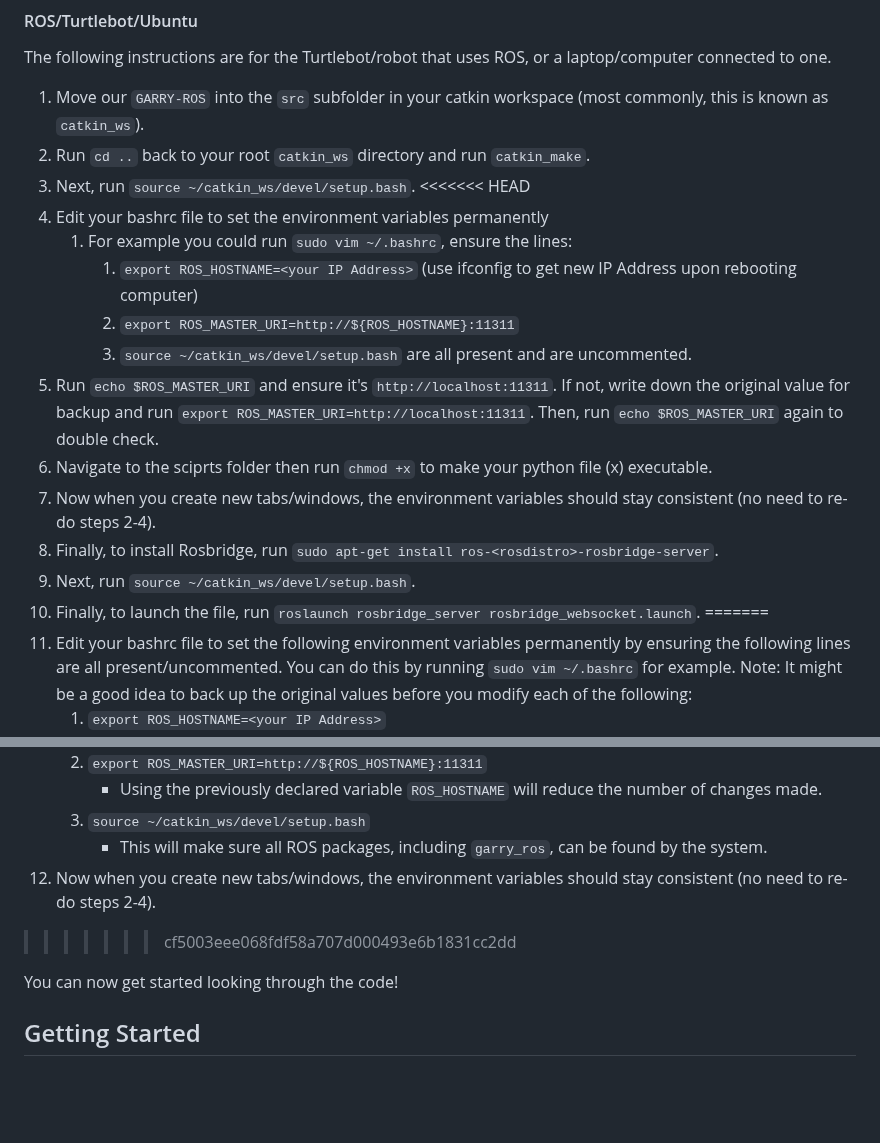
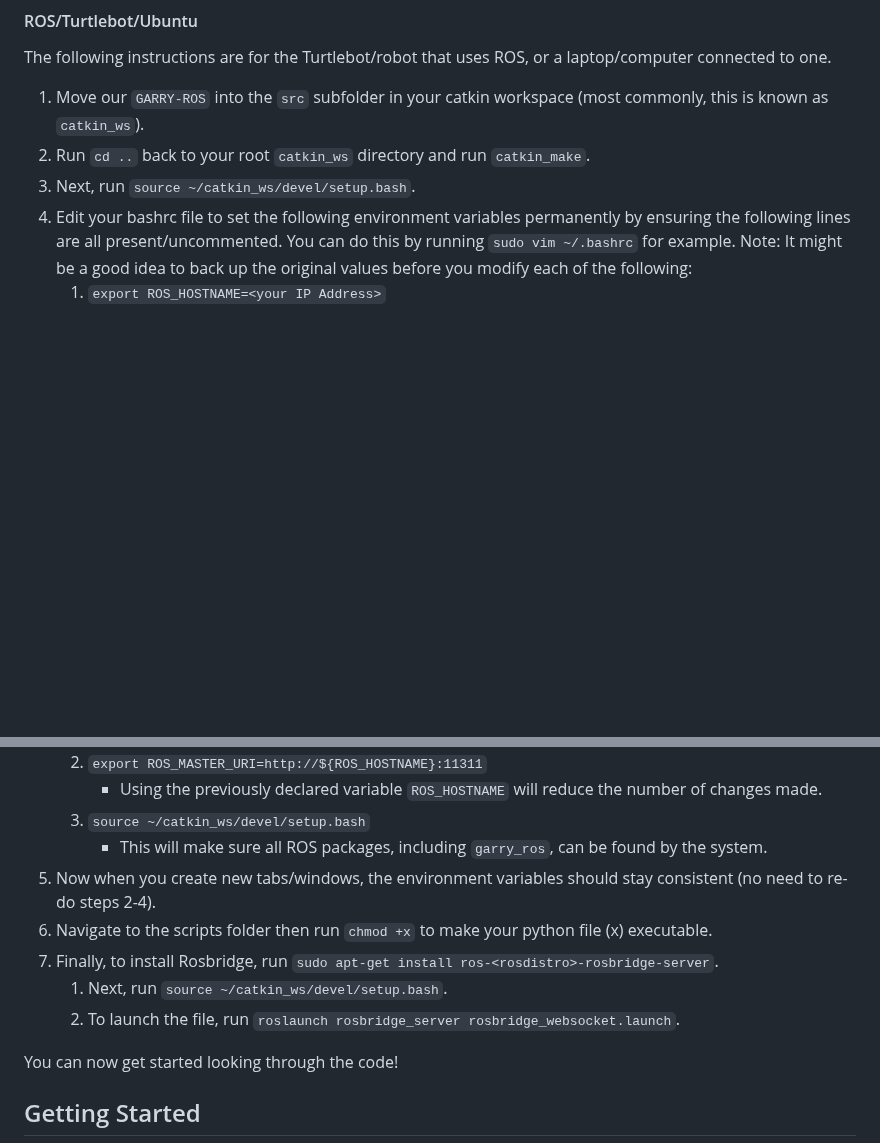
Before and after one commit to UCSD-RHC-Lab/GARRY, a Markdown page: README.md, 2 parts joined by grey strips. Rendered like a GitHub page; blank space fills up the shorter version.

Commit message:
Fixed merging issues

```diff
--- a/README.md
+++ b/README.md
@@ -159,20 +159,6 @@ The following instructions are for the Turtlebot/robot that uses ROS, or a lapto
 1. Move our `GARRY-ROS` into the `src` subfolder in your catkin workspace (most commonly, this is known as `catkin_ws`).
 2. Run `cd ..` back to your root `catkin_ws` directory and run `catkin_make`.
 3. Next, run `source ~/catkin_ws/devel/setup.bash`.
-<<<<<<< HEAD
-4. Edit your bashrc file to set the environment variables permanently
-   1. For example you could run `sudo vim ~/.bashrc`, ensure the lines:
-      1. `export ROS_HOSTNAME=<your IP Address>` (use ifconfig to get new IP Address upon rebooting computer)
-      2. `export ROS_MASTER_URI=http://${ROS_HOSTNAME}:11311`
-      3. `source ~/catkin_ws/devel/setup.bash`
-   are all present and are uncommented.
-5. Run `echo $ROS_MASTER_URI` and ensure it's `http://localhost:11311`. If not, write down the original value for backup and run `export ROS_MASTER_URI=http://localhost:11311`. Then, run `echo $ROS_MASTER_URI` again to double check.
-6. Navigate to the sciprts folder then run `chmod +x` to make your python file (x) executable.
-7. Now when you create new tabs/windows, the environment variables should stay consistent (no need to re-do steps 2-4).
-8. Finally, to install Rosbridge, run `sudo apt-get install ros-<rosdistro>-rosbridge-server`.
-9. Next, run `source ~/catkin_ws/devel/setup.bash`.
-10. Finally, to launch the file, run `roslaunch rosbridge_server rosbridge_websocket.launch`.
-=======
 4. Edit your bashrc file to set the following environment variables permanently by ensuring the following lines are all present/uncommented. You can do this by running `sudo vim ~/.bashrc` for example. Note: It might be a good idea to back up the original values before you modify each of the following:
     1. `export ROS_HOSTNAME=<your IP Address>`
        * Replace `<your IP address>` with the IP address of the Turtlebot/robot laptop. `ipconfig` can help. Use `ifconfig` to get new IP Address upon rebooting computer.
@@ -181,7 +167,10 @@ The following instructions are for the Turtlebot/robot that uses ROS, or a lapto
     3. `source ~/catkin_ws/devel/setup.bash`
        * This will make sure all ROS packages, including `garry_ros`, can be found by the system.
 5. Now when you create new tabs/windows, the environment variables should stay consistent (no need to re-do steps 2-4).
->>>>>>> cf5003eee068fdf58a707d000493e6b1831cc2dd
+6. Navigate to the scripts folder then run `chmod +x` to make your python file (x) executable.
+7. Finally, to install Rosbridge, run `sudo apt-get install ros-<rosdistro>-rosbridge-server`.
+   1. Next, run `source ~/catkin_ws/devel/setup.bash`.
+   2. To launch the file, run `roslaunch rosbridge_server rosbridge_websocket.launch`.
 
 You can now get started looking through the code!
 
```
